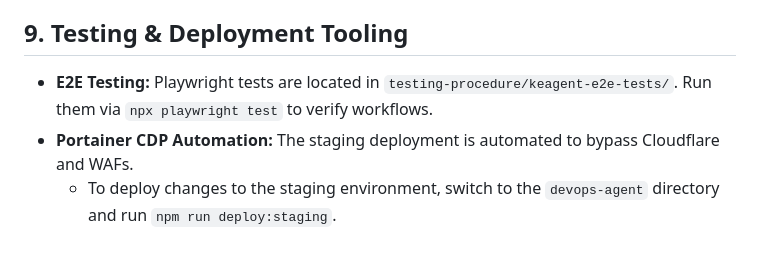
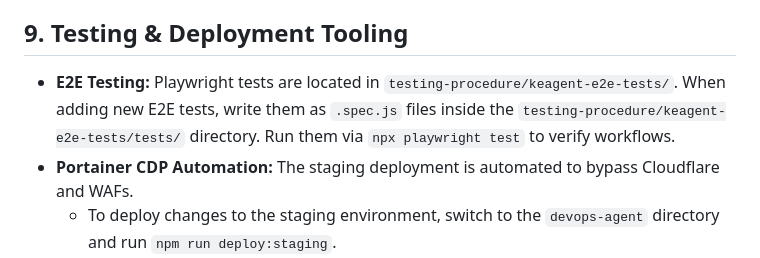
Before and after one commit to KamalExpress/booking-agent, a Markdown page: .agents/AGENTS.md, the part around the change. Rendered like a GitHub page.

Commit message:
Docs: Make E2E testing path and file extension explicit in AGENTS.md

```diff
--- a/.agents/AGENTS.md
+++ b/.agents/AGENTS.md
@@ -52,7 +52,7 @@ Whenever a new operational event, technical term, scheduling decision, or error
 - **Production Pipeline:** Database migrations and docker builds are automatically handled via Portainer on the VPS (staging/production) utilizing the configurations in the `vps-setup` directory.
 
 ## 9. Testing & Deployment Tooling
-- **E2E Testing:** Playwright tests are located in `testing-procedure/keagent-e2e-tests/`. Run them via `npx playwright test` to verify workflows.
+- **E2E Testing:** Playwright tests are located in `testing-procedure/keagent-e2e-tests/`. When adding new E2E tests, write them as `.spec.js` files inside the `testing-procedure/keagent-e2e-tests/tests/` directory. Run them via `npx playwright test` to verify workflows.
 - **Portainer CDP Automation:** The staging deployment is automated to bypass Cloudflare and WAFs.
   - To deploy changes to the staging environment, switch to the `devops-agent` directory and run `npm run deploy:staging`.
   - This script connects via CDP (Chrome DevTools Protocol) to an already running instance of Google Chrome opened by the user with the flag `--remote-debugging-port=9222`. It requires the user to have Chrome open and authenticated to Portainer.
```
